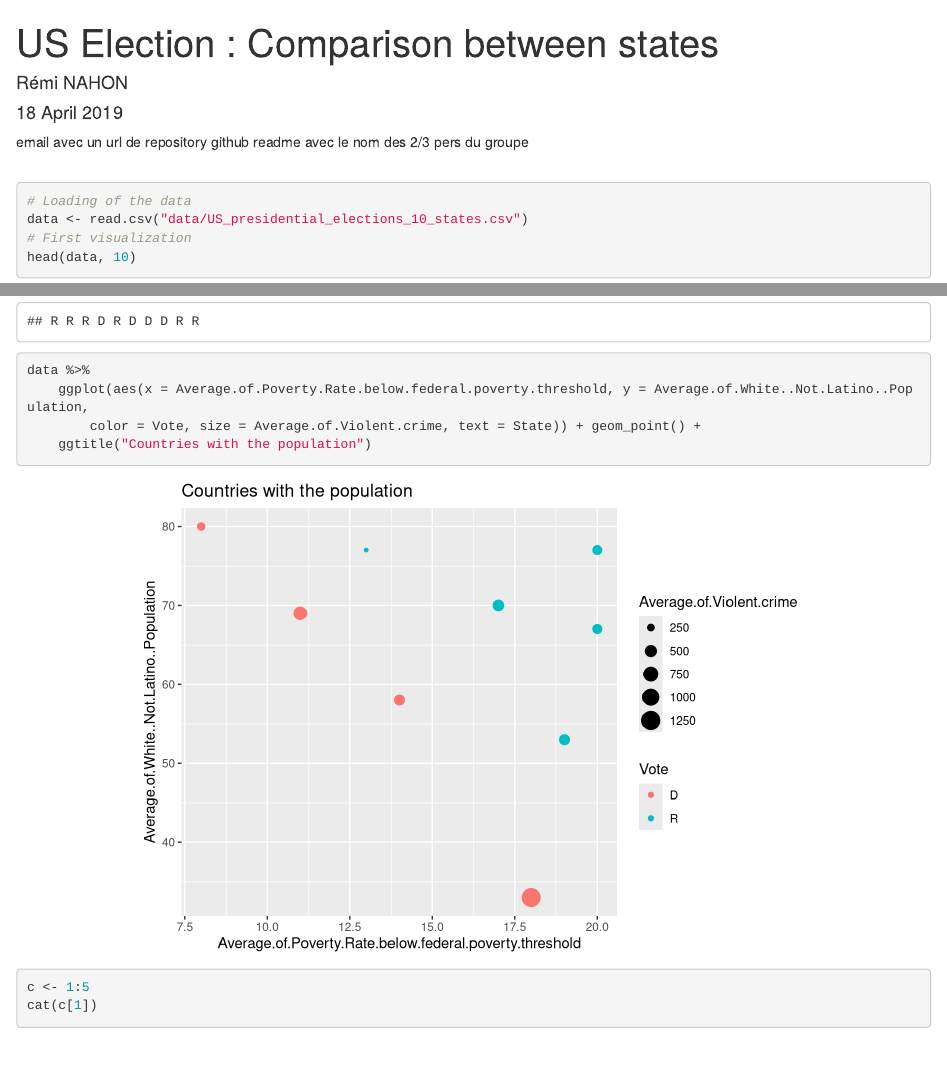
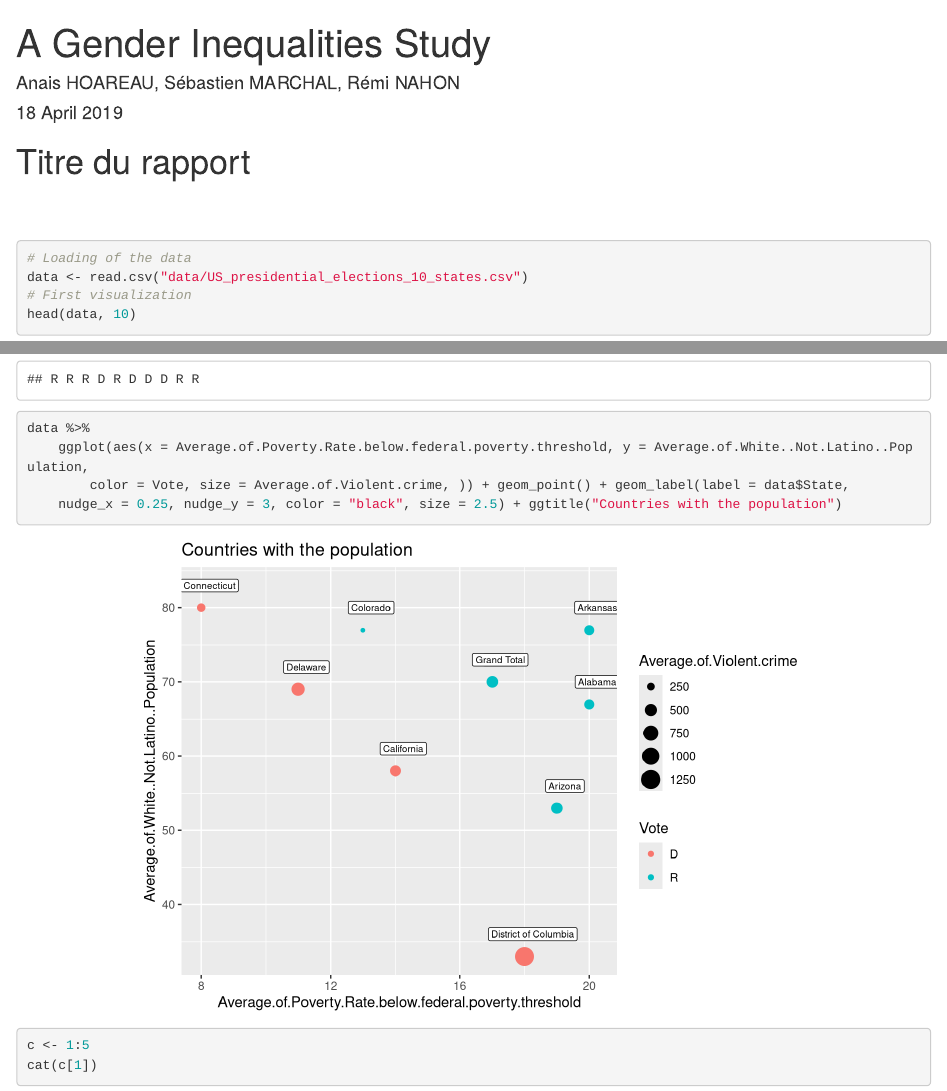
Before and after one commit to reminahon/Test0, an R Markdown document (index.Rmd): the page in a window 1100 px wide, from its top, and a second part further down, joined at a grey line. Rendered offline with R 4.5, knitr and Pandoc, with nearby package versions; drawn as R Markdown's standard HTML page in place of the format the file asks for.

Commit message:
Update index.Rmd

````diff
--- a/index.Rmd
+++ b/index.Rmd
@@ -1,8 +1,8 @@
 ---
-title: "US Election : Comparison between states"
-author: "Rémi NAHON"
+title: "A Gender Inequalities Study "
+author: "Anais HOAREAU, Sébastien MARCHAL, Rémi NAHON"
 date: "`r format(Sys.time(), '%d %B %Y')`"
-mail: "remi.nahon@mines-ales.org"
+mail: "anais.hoareau@mines-ales.org, sebastien.marchal@mines-ales.org, remi.nahon@mines-ales.org"
 linkedin: "rémi-nahon-609901160"
 logo: "images/USA_logo.png"
 output:
@@ -12,8 +12,8 @@ output:
     code_folding: "hide"
 ---
 
-email avec un url de repository github
-readme avec le nom des 2/3 pers du groupe
+# Titre du rapport
+
 <br><br>
 
 ```{r setup, include=FALSE}
@@ -51,10 +51,11 @@ data %>%
   ggplot( aes(x=Average.of.Poverty.Rate.below.federal.poverty.threshold,
               y=Average.of.White..Not.Latino..Population,
               color=Vote,
-              size=Average.of.Violent.crime,
-              text = State)) +
+              size=Average.of.Violent.crime,)) +
     geom_point() +
-  ggtitle("Countries with the population")
+    geom_label(label=data$State,  nudge_x = 0.25,
+               nudge_y=3, color="black", size = 2.5) +
+    ggtitle("Countries with the population")
 ```
 
 ```{r}
````
